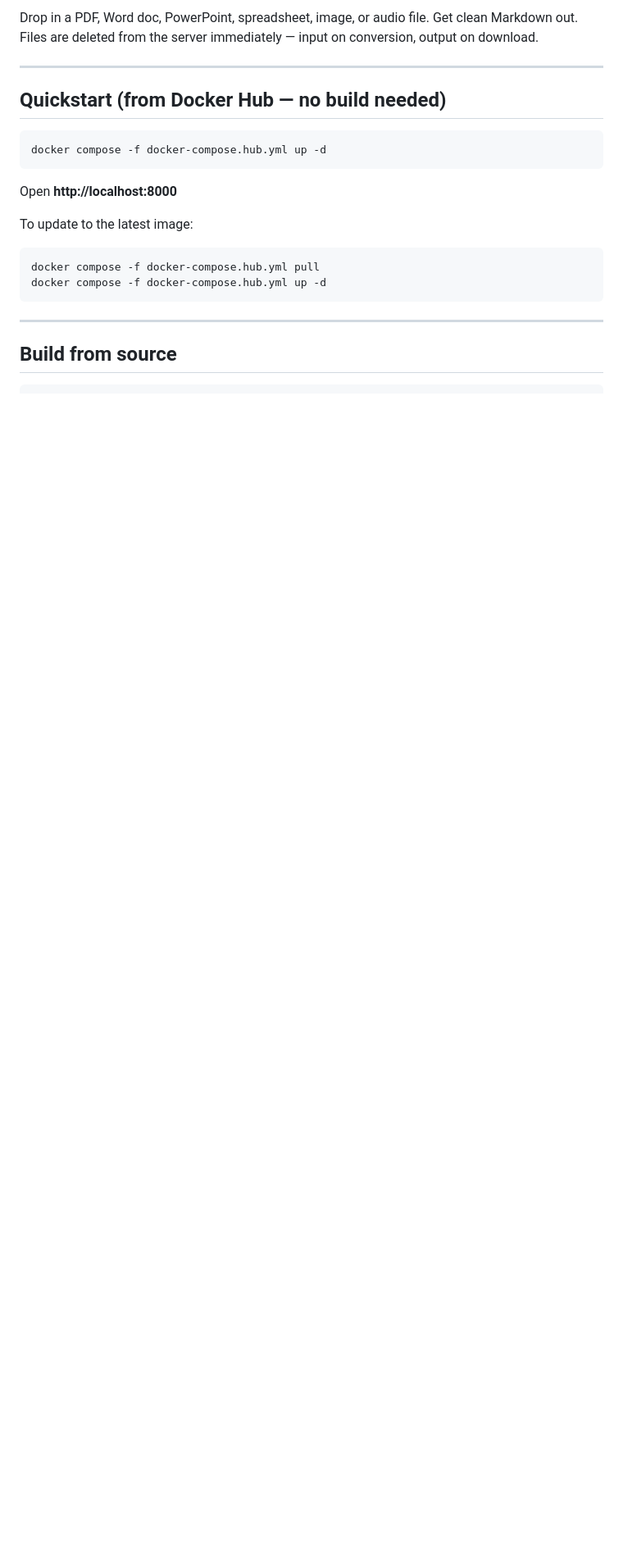
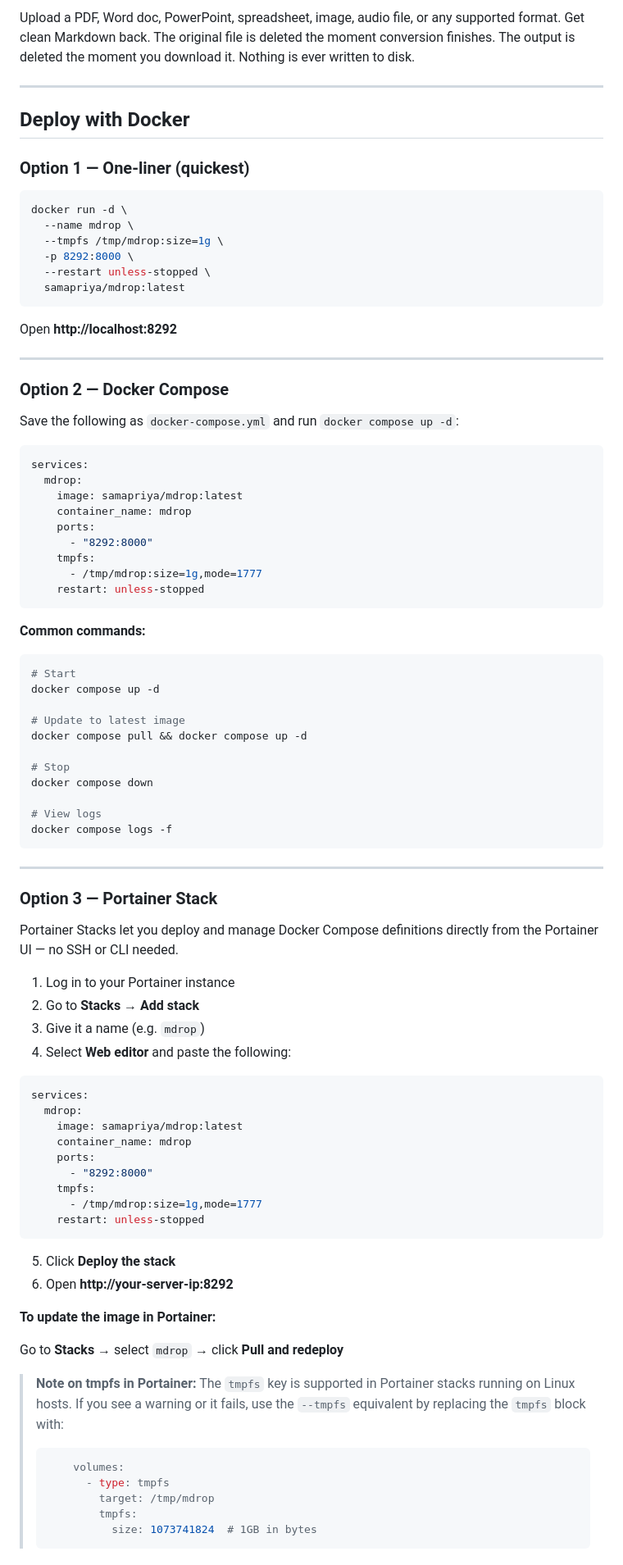
Before and after one commit to samapriya/mdrop, a Markdown page: README.md, the part around one of its changes. Shown at 82% size. Rendered like a GitHub page; blank space fills up the shorter version.

Commit message:
Revise README for clarity and updated instructions
Updated README to clarify file upload instructions, Docker deployment options, and security notes.

````diff
--- a/README.md
+++ b/README.md
@@ -8,22 +9,93 @@
 
-Drop in a PDF, Word doc, PowerPoint, spreadsheet, image, or audio file. Get clean Markdown out. Files are deleted from the server immediately — input on conversion, output on download.
+Upload a PDF, Word doc, PowerPoint, spreadsheet, image, audio file, or any supported format. Get clean Markdown back. The original file is deleted the moment conversion finishes. The output is deleted the moment you download it. Nothing is ever written to disk.
 
 ---
 
-## Quickstart (from Docker Hub — no build needed)
+## Deploy with Docker
+
+### Option 1 — One-liner (quickest)
 
 ```bash
-docker compose -f docker-compose.hub.yml up -d
+docker run -d \
+  --name mdrop \
+  --tmpfs /tmp/mdrop:size=1g \
+  -p 8292:8000 \
+  --restart unless-stopped \
+  samapriya/mdrop:latest
 ```
 
-Open **http://localhost:8000**
+Open **http://localhost:8292**
 
-To update to the latest image:
+---
+
+### Option 2 — Docker Compose
+
+Save the following as `docker-compose.yml` and run `docker compose up -d`:
+
+```yaml
+services:
+  mdrop:
+    image: samapriya/mdrop:latest
+    container_name: mdrop
+    ports:
+      - "8292:8000"
+    tmpfs:
+      - /tmp/mdrop:size=1g,mode=1777
+    restart: unless-stopped
+```
+
+**Common commands:**
+
 ```bash
-docker compose -f docker-compose.hub.yml pull
-docker compose -f docker-compose.hub.yml up -d
+# Start
+docker compose up -d
+
+# Update to latest image
+docker compose pull && docker compose up -d
+
+# Stop
+docker compose down
+
+# View logs
+docker compose logs -f
 ```
 
 ---
 
-## Build from source
+### Option 3 — Portainer Stack
+
+Portainer Stacks let you deploy and manage Docker Compose definitions directly from the Portainer UI — no SSH or CLI needed.
+
+1. Log in to your Portainer instance
+2. Go to **Stacks** → **Add stack**
+3. Give it a name (e.g. `mdrop`)
+4. Select **Web editor** and paste the following:
+
+```yaml
+services:
+  mdrop:
+    image: samapriya/mdrop:latest
+    container_name: mdrop
+    ports:
+      - "8292:8000"
+    tmpfs:
+      - /tmp/mdrop:size=1g,mode=1777
+    restart: unless-stopped
+```
+
+5. Click **Deploy the stack**
+6. Open **http://your-server-ip:8292**
+
+**To update the image in Portainer:**
+
+Go to **Stacks** → select `mdrop` → click **Pull and redeploy**
+
+> **Note on tmpfs in Portainer:** The `tmpfs` key is supported in Portainer stacks running on Linux hosts. If you see a warning or it fails, use the `--tmpfs` equivalent by replacing the `tmpfs` block with:
+> ```yaml
+>     volumes:
+>       - type: tmpfs
+>         target: /tmp/mdrop
+>         tmpfs:
+>           size: 1073741824  # 1GB in bytes
+> ```
+
````
Also changed, not shown: other parts of README.md (+98 -109 lines).
